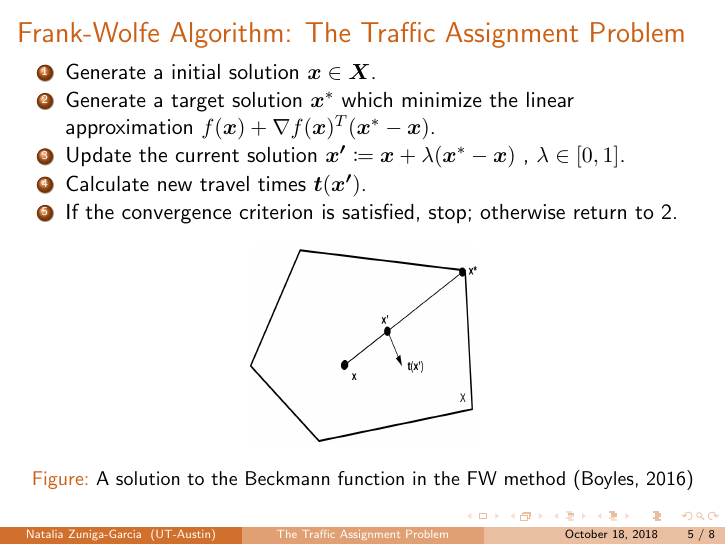
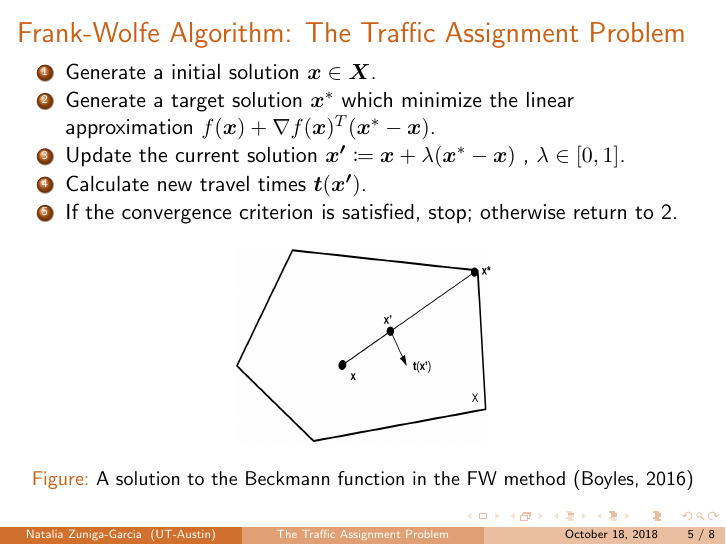
Before and after one commit to nzunigag/SDS-385-Statistical-Models-for-Big-Data, LaTeX slides (Presentation/Traffic-Assignment.tex): page 5 of 8. The pictures show the PDF file Presentation/Traffic-Assignment.pdf that the author committed with the source.

Commit message:
Add files via upload

```diff
--- a/Presentation/Traffic-Assignment.tex
+++ b/Presentation/Traffic-Assignment.tex
@@ -55,12 +55,12 @@
 		\begin{frame}{User Equilibrium}
 		A transportation network $G = (N, A)$ is given, where $N$ and $A$ are the sets of nodes and links, and each link  is associated
 		with a positive travel time $t(x)$ as a function of link flow $x$.  For origin-destination (O-D) pair ($rs$) $\in Z^2$ ($Z \subseteq N$), there is a given positive path ($\pi$) flow $h^\pi$ and its corresponding path travel time is $C^\pi$. Then, the objective function of the UE principle is \footnote{Known as the Beckmann function.}:
-		$$ \min_{\vect{x},\vect{h}} \sum_{(i,j) \in A}^{} \int_{0}^{x_{ij}} \vect{t}_{ij}(x)dx$$
+		$$ \min_{\vect{x},\vect{h}} \sum_{(i,j) \in A}^{} \int_{0}^{x_{ij}} {t}_{ij}(x)dx$$
 		s.t. \\
 
 		\hfill $ x_{ij}=\sum_{\pi \in \Pi} \delta_{ij}^\pi h^\pi$  \hspace{2cm}  $\forall (i,j) \in A$  \\
 		\hfill $ d^{rs}=\sum_{\pi \in \Pi^{rs}} h^\pi$ \hspace{2.1cm}  $\forall (r,s) \in Z^2$ \\
-		\hfill $ \vect{h}^\pi \geq 0$ \hspace{3.7cm}  $\forall \pi \in \Pi$ \\
+		\hfill $ {h}^\pi \geq 0$ \hspace{3.7cm}  $\forall \pi \in \Pi$ \\
 
 		\end{frame}
 
@@ -89,7 +89,7 @@
 	\item If the convergence criterion is satisfied, stop; otherwise return to 2.
 \end{enumerate}
 	\begin{figure}
-	\includegraphics[width=4cm, height=3.5cm]{Fig/FrankWolfeSol.png}
+	\includegraphics[width=4.5cm, height=3.5cm]{Fig/FrankWolfeSol.png}
 	\caption{A solution to the Beckmann function in the FW method (Boyles, 2016)}
 	\end{figure}
 \end{frame}
```
Also changed, not shown: Presentation/Traffic-Assignment.pdf.
